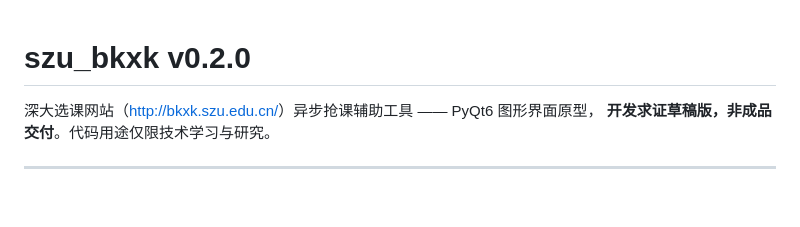
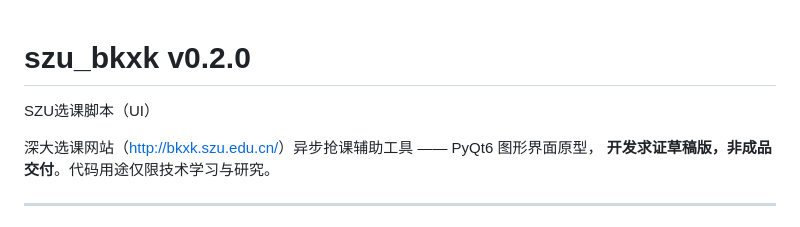
Before and after one commit to emo-bird/szu_bkxk, a Markdown page: README.md, the part around the change. GitHub-like rendering; blank space fills up the shorter version.

Commit message:
docs: 保留远端仓库README的原始描述（SZU选课脚本（UI））

```diff
--- a/README.md
+++ b/README.md
@@ -1,4 +1,6 @@
 # szu_bkxk v0.2.0
+
+SZU选课脚本（UI）
 
 深大选课网站（<http://bkxk.szu.edu.cn/>）异步抢课辅助工具 —— PyQt6 图形界面原型，
 **开发求证草稿版，非成品交付**。代码用途仅限技术学习与研究。
```
